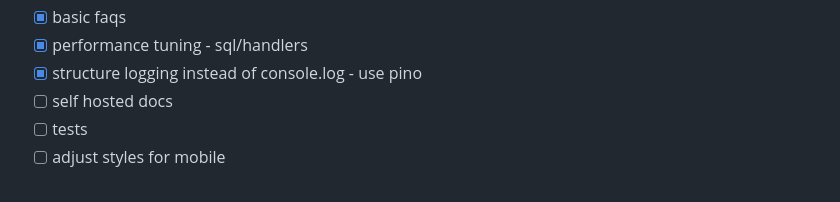
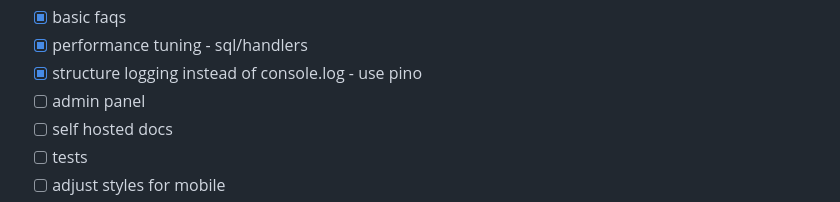
Before and after one commit to wajeht/notify, a Markdown page: README.md, the part around the change. Rendered like a GitHub page.

Commit message:
feat: Add admin panel functionality to project

```diff
--- a/README.md
+++ b/README.md
@@ -34,6 +34,7 @@ web 2.0 style notification systems for discord, email, and sms
 - [x] basic faqs
 - [x] performance tuning - sql/handlers
 - [x] structure logging instead of console.log - use pino
+- [ ] admin panel
 - [ ] self hosted docs
 - [ ] tests
 - [ ] adjust styles for mobile
```
